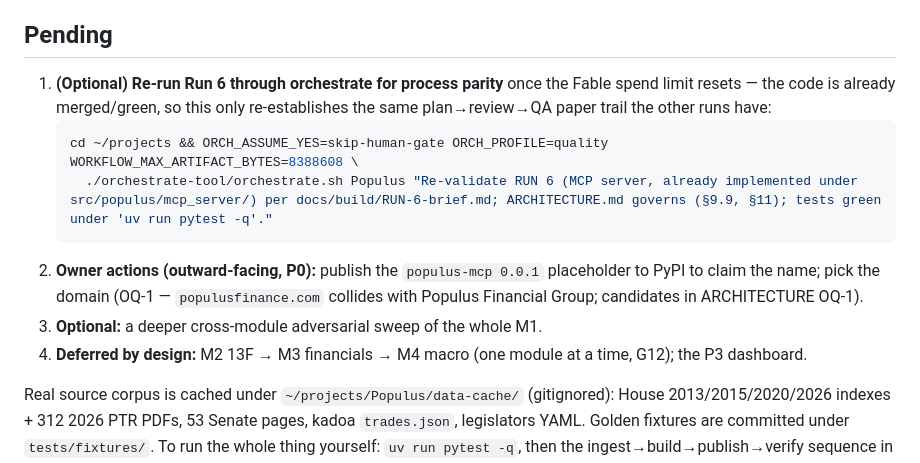
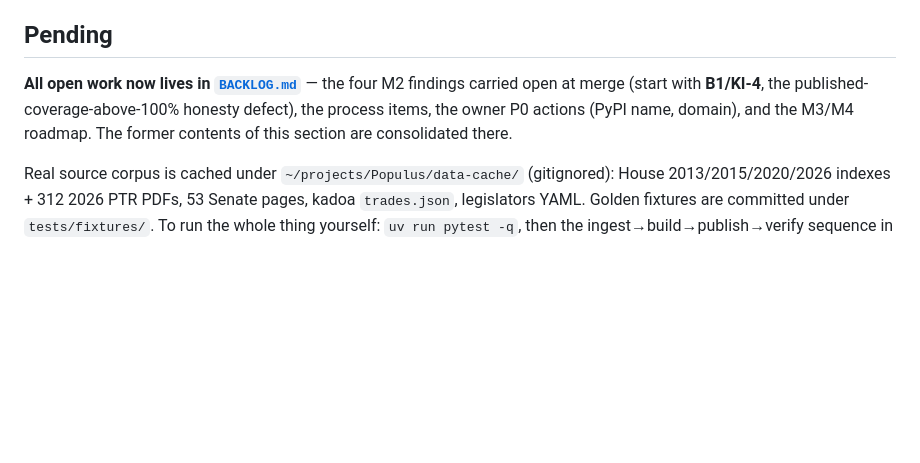
Before and after one commit to johnbaekk-spec/populus, a Markdown page: STATUS.md, the part around the change. Drawn GitHub-style; blank space fills up the shorter version.

````diff
--- a/STATUS.md
+++ b/STATUS.md
@@ -61,14 +61,10 @@ The merge was made on this convergent evidence (918 green + nine all-fixed Codex
 
 ## Pending
 
-1. **(Optional) Re-run Run 6 through orchestrate for process parity** once the Fable spend limit resets — the code is already merged/green, so this only re-establishes the same plan→review→QA paper trail the other runs have:
-   ```bash
-   cd ~/projects && ORCH_ASSUME_YES=skip-human-gate ORCH_PROFILE=quality WORKFLOW_MAX_ARTIFACT_BYTES=8388608 \
-     ./orchestrate-tool/orchestrate.sh Populus "Re-validate RUN 6 (MCP server, already implemented under src/populus/mcp_server/) per docs/build/RUN-6-brief.md; ARCHITECTURE.md governs (§9.9, §11); tests green under 'uv run pytest -q'."
-   ```
-2. **Owner actions (outward-facing, P0):** publish the `populus-mcp 0.0.1` placeholder to PyPI to claim the name; pick the domain (OQ-1 — `populusfinance.com` collides with Populus Financial Group; candidates in ARCHITECTURE OQ-1).
-3. **Optional:** a deeper cross-module adversarial sweep of the whole M1.
-4. **Deferred by design:** M2 13F → M3 financials → M4 macro (one module at a time, G12); the P3 dashboard.
+**All open work now lives in [`BACKLOG.md`](BACKLOG.md)** — the four M2 findings
+carried open at merge (start with **B1/KI-4**, the published-coverage-above-100%
+honesty defect), the process items, the owner P0 actions (PyPI name, domain), and
+the M3/M4 roadmap. The former contents of this section are consolidated there.
 
 Real source corpus is cached under `~/projects/Populus/data-cache/` (gitignored): House 2013/2015/2020/2026 indexes + 312 2026 PTR PDFs, 53 Senate pages, kadoa `trades.json`, legislators YAML. Golden fixtures are committed under `tests/fixtures/`. To run the whole thing yourself: `uv run pytest -q`, then the ingest→build→publish→verify sequence in this file, then `uv run populus-mcp --data-repo ../populus-data` (or `--db <ingested.db>`).
 
````
Also changed, not shown: BACKLOG.md (added, +112 -0 lines).
